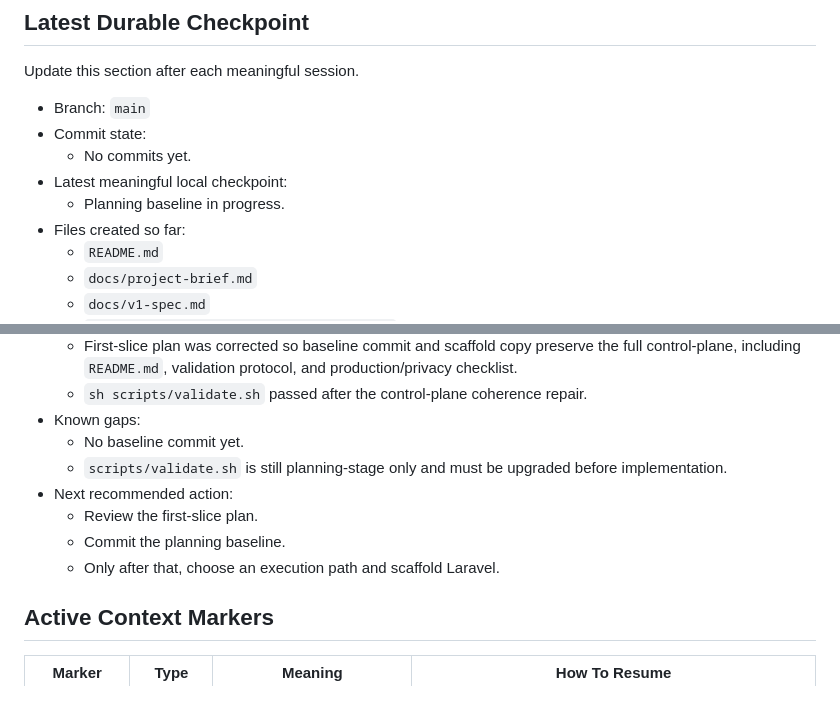
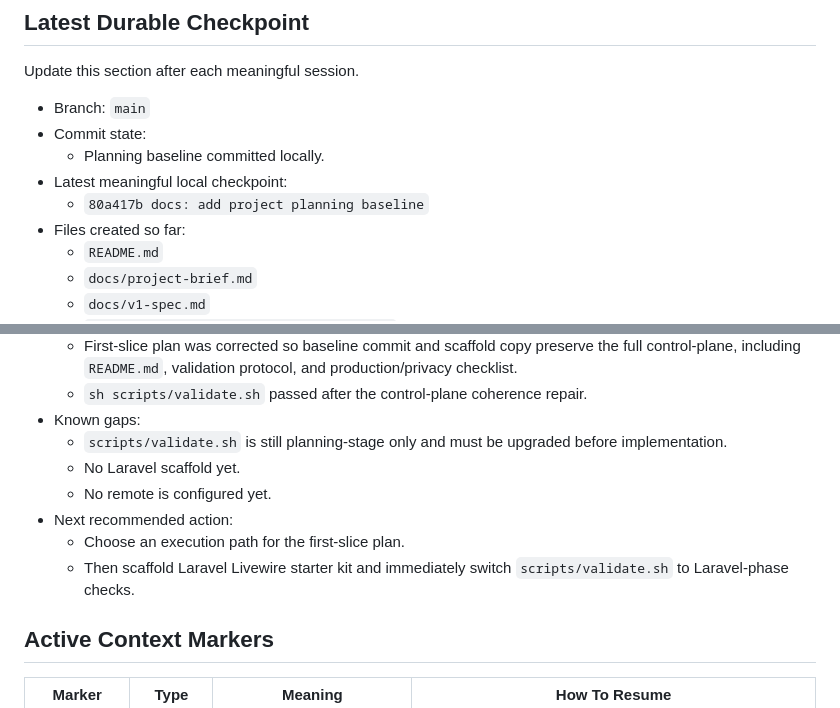
Before and after one commit to ChristopheAI/blood-values-dashboard, a Markdown page: docs/session-handoff.md, 2 parts joined by grey strips. GitHub-like rendering.

Commit message:
docs: record planning baseline checkpoint

```diff
--- a/docs/session-handoff.md
+++ b/docs/session-handoff.md
@@ -37,9 +37,9 @@ Update this section after each meaningful session.
 
 - Branch: `main`
 - Commit state:
-  - No commits yet.
+  - Planning baseline committed locally.
 - Latest meaningful local checkpoint:
-  - Planning baseline in progress.
+  - `80a417b docs: add project planning baseline`
 - Files created so far:
   - `README.md`
   - `docs/project-brief.md`
@@ -77,13 +77,14 @@ Update this section after each meaningful session.
     production/privacy checklist.
   - `sh scripts/validate.sh` passed after the control-plane coherence repair.
 - Known gaps:
-  - No baseline commit yet.
   - `scripts/validate.sh` is still planning-stage only and must be upgraded
     before implementation.
+  - No Laravel scaffold yet.
+  - No remote is configured yet.
 - Next recommended action:
-  - Review the first-slice plan.
-  - Commit the planning baseline.
-  - Only after that, choose an execution path and scaffold Laravel.
+  - Choose an execution path for the first-slice plan.
+  - Then scaffold Laravel Livewire starter kit and immediately switch
+    `scripts/validate.sh` to Laravel-phase checks.
 
 ## Active Context Markers
 
```
